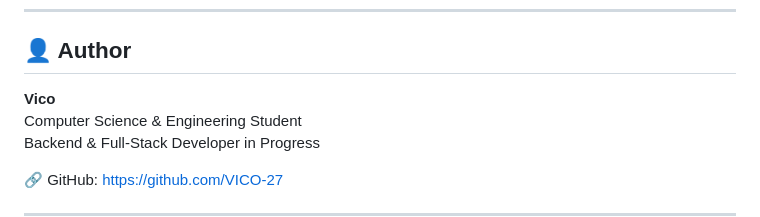
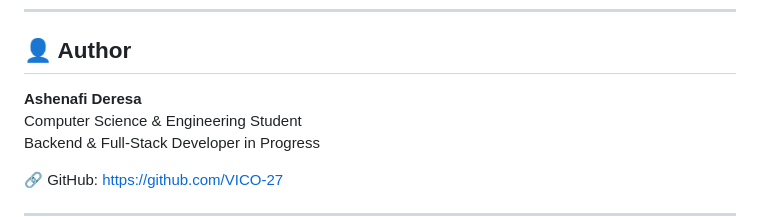
Before and after one commit to VICO-27/backend-practice, a Markdown page: README.md, the part around the change. Drawn GitHub-style.

Commit message:
Update author information in README.md

```diff
--- a/README.md
+++ b/README.md
@@ -139,7 +139,7 @@ More advanced Django features (authentication, APIs, deployment, security) will
 
 ## 👤 Author
 
-**Vico**
+**Ashenafi Deresa**
 Computer Science & Engineering Student
 Backend & Full-Stack Developer in Progress
 
```
